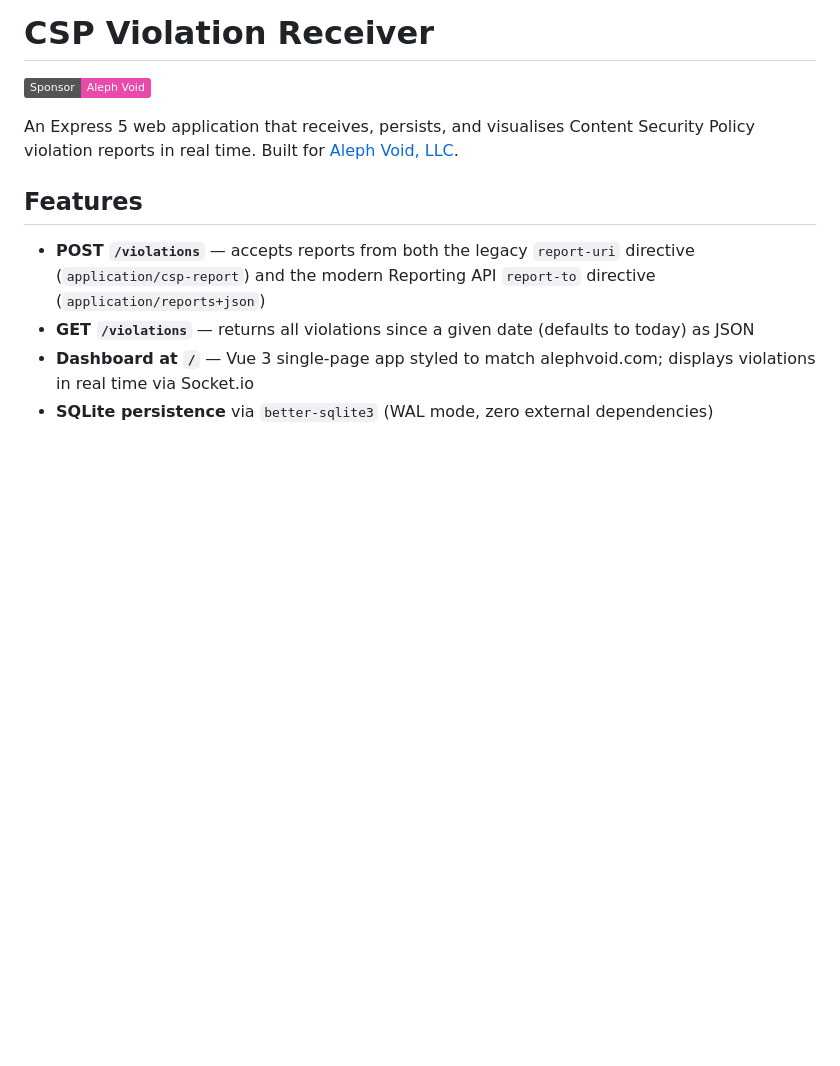
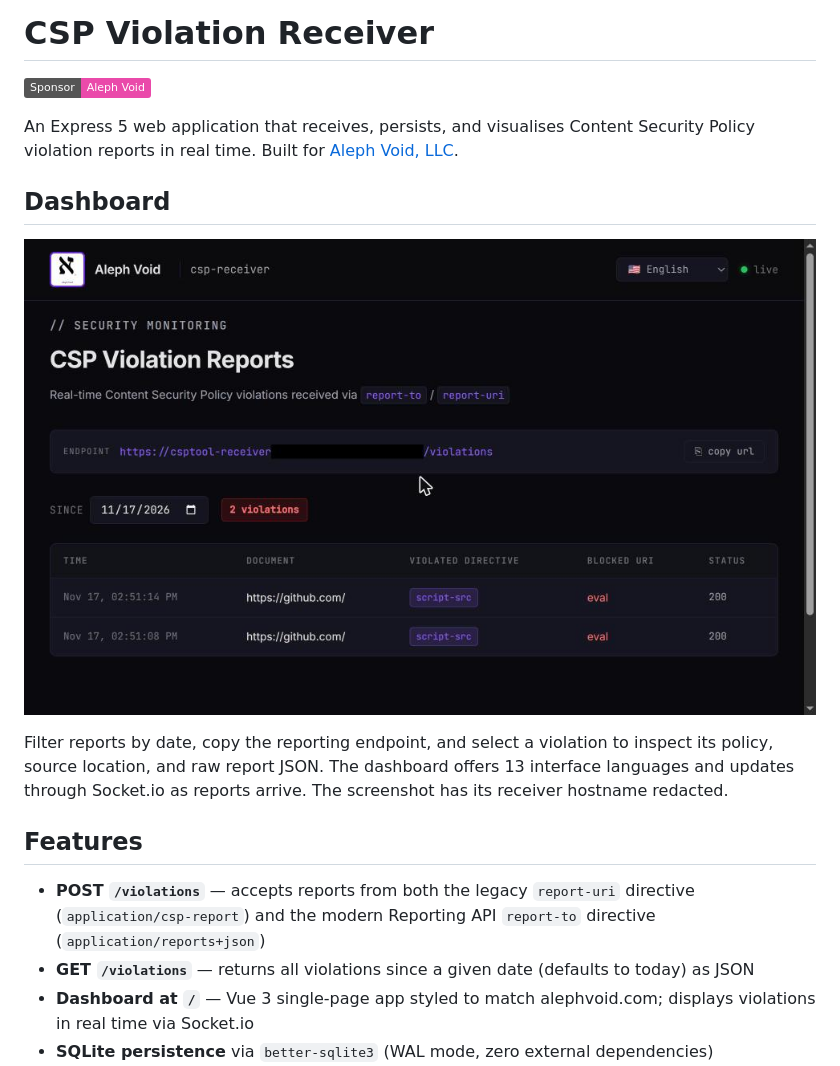
Before and after one commit to aleph-void/csptool-receiver, a Markdown page: README.md, the part around the change. Rendered like a GitHub page; pictures changed too: images/receiver.png (added); badges without logos; blank space fills up the shorter version.

Commit message:
Document receiver dashboard with screenshot

```diff
--- a/README.md
+++ b/README.md
@@ -3,6 +3,12 @@
 [![Sponsor Aleph Void](https://img.shields.io/badge/Sponsor-Aleph%20Void-EA4AAA?logo=githubsponsors&logoColor=white)](https://github.com/sponsors/aleph-void)
 
 An Express 5 web application that receives, persists, and visualises Content Security Policy violation reports in real time. Built for [Aleph Void, LLC](https://alephvoid.com).
+
+## Dashboard
+
+![CSP Violation Receiver dashboard showing a date filter, live connection status, and received script-src reports](images/receiver.png)
+
+Filter reports by date, copy the reporting endpoint, and select a violation to inspect its policy, source location, and raw report JSON. The dashboard offers 13 interface languages and updates through Socket.io as reports arrive. The screenshot has its receiver hostname redacted.
 
 ## Features
 
```
